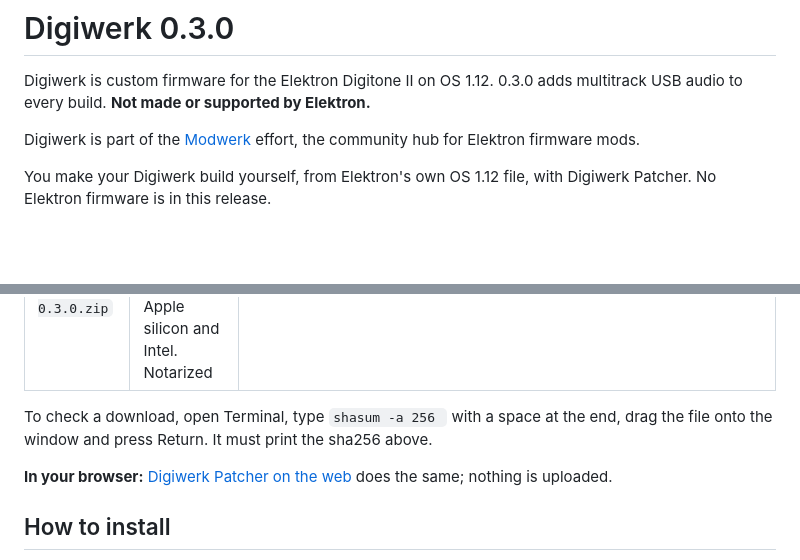
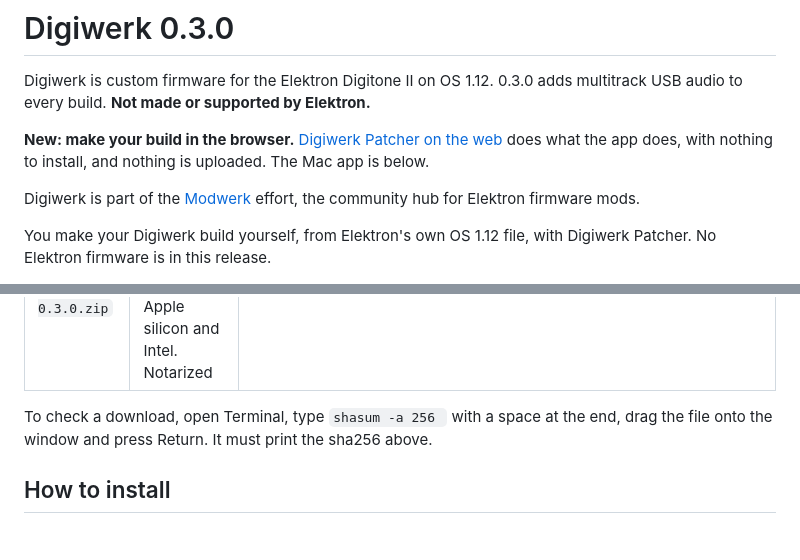
Before and after one commit to naturarum/dn2-cfw, a Markdown page: docs/release/digiwerk-0.3.0.md, 2 parts joined by grey strips. GitHub-like rendering; blank space fills up the shorter version.

```diff
--- a/docs/release/digiwerk-0.3.0.md
+++ b/docs/release/digiwerk-0.3.0.md
@@ -2,6 +2,9 @@
 
 Digiwerk is custom firmware for the Elektron Digitone II on OS 1.12. 0.3.0 adds multitrack USB audio to every build.
 **Not made or supported by Elektron.**
+
+**New: make your build in the browser.** [Digiwerk Patcher on the web](https://naturarum.github.io/dn2-cfw/) does what the app does, with
+nothing to install, and nothing is uploaded. The Mac app is below.
 
 Digiwerk is part of the [Modwerk](https://modwerk.app) effort, the community hub for Elektron firmware mods.
 
@@ -78,8 +81,6 @@ before it saves it.
 To check a download, open Terminal, type `shasum -a 256 ` with a space at the end, drag the file onto the window and
 press Return. It must print the sha256 above.
 
-**In your browser:** [Digiwerk Patcher on the web](https://naturarum.github.io/dn2-cfw/) does the same; nothing is uploaded.
-
 ## How to install
 
 1. Back up your projects and the +Drive with Elektron Transfer.
```
Also changed, not shown: README.md (+18 -17 lines), tools/patcher/README.md (+4 -3 lines).
